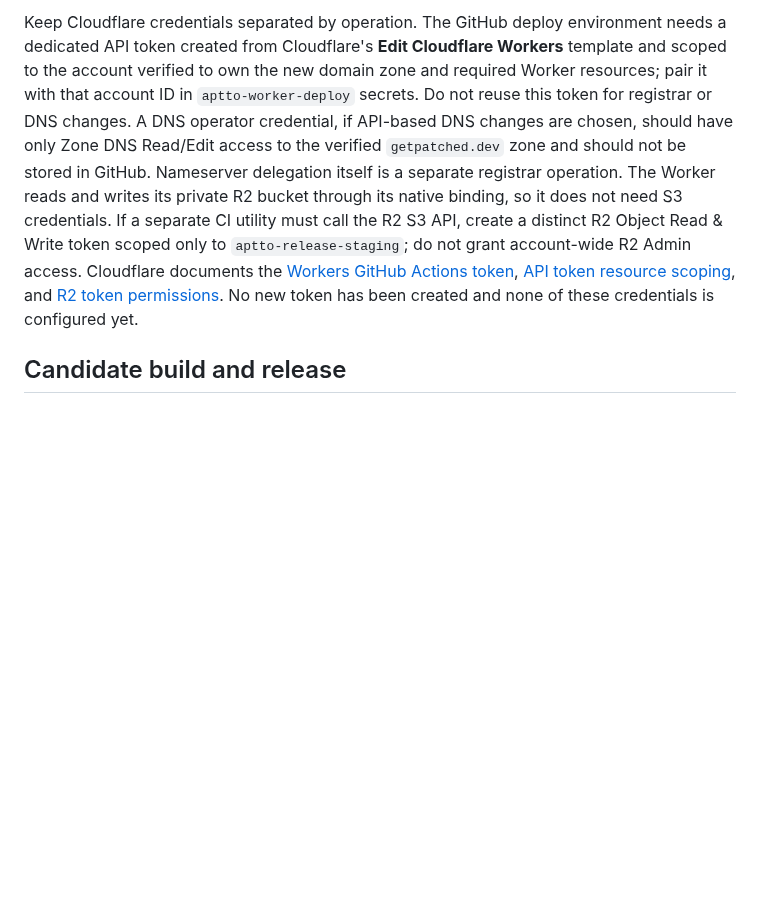
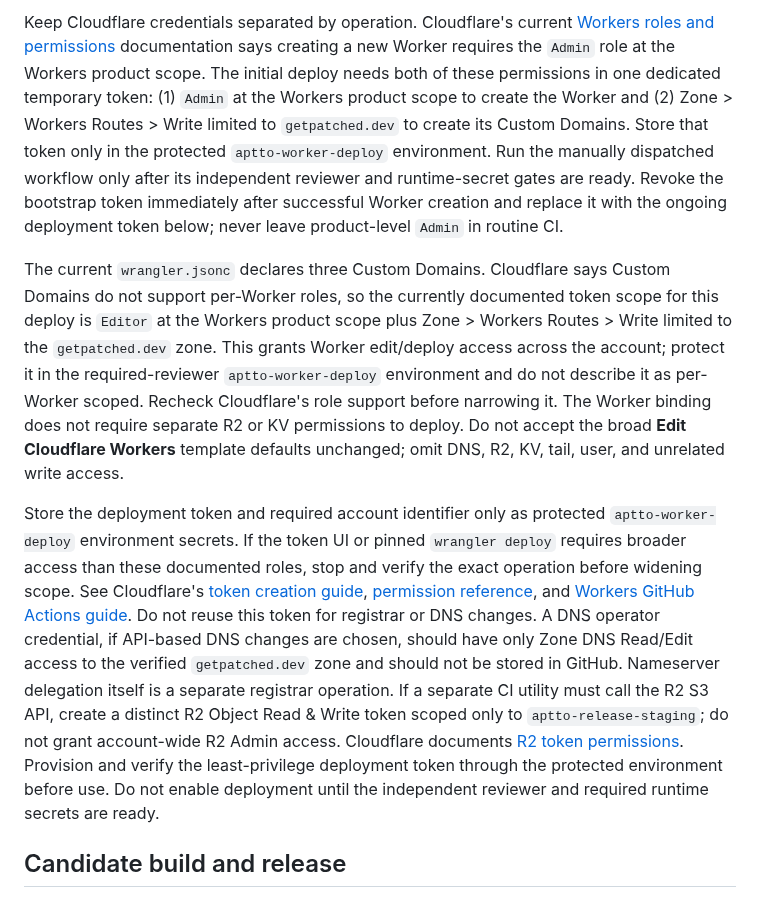
Before and after one commit to apt-to/platform, a Markdown page: docs/operations-runbook.md, the part around one of its changes. Drawn GitHub-style; blank space fills up the shorter version.

Commit message:
docs: clarify Cloudflare deployment gates (#8)
* docs: refresh Cloudflare deployment evidence

* docs: tighten Cloudflare deploy token guidance

* docs: scope Cloudflare deploy credentials

```diff
--- a/docs/operations-runbook.md
+++ b/docs/operations-runbook.md
@@ -23,5 +23,9 @@ An existing Cloudflare credential was used in an earlier task for read-only chec
 
-Keep Cloudflare credentials separated by operation. The GitHub deploy environment needs a dedicated API token created from Cloudflare's **Edit Cloudflare Workers** template and scoped to the account verified to own the new domain zone and required Worker resources; pair it with that account ID in `aptto-worker-deploy` secrets. Do not reuse this token for registrar or DNS changes. A DNS operator credential, if API-based DNS changes are chosen, should have only Zone DNS Read/Edit access to the verified `getpatched.dev` zone and should not be stored in GitHub. Nameserver delegation itself is a separate registrar operation. The Worker reads and writes its private R2 bucket through its native binding, so it does not need S3 credentials. If a separate CI utility must call the R2 S3 API, create a distinct R2 Object Read & Write token scoped only to `aptto-release-staging`; do not grant account-wide R2 Admin access. Cloudflare documents the [Workers GitHub Actions token](https://developers.cloudflare.com/workers/ci-cd/external-cicd/github-actions/), [API token resource scoping](https://developers.cloudflare.com/fundamentals/api/get-started/create-token/), and [R2 token permissions](https://developers.cloudflare.com/r2/api/s3/tokens/). No new token has been created and none of these credentials is configured yet.
+Keep Cloudflare credentials separated by operation. Cloudflare's current [Workers roles and permissions](https://developers.cloudflare.com/workers/authorization/workers/) documentation says creating a new Worker requires the `Admin` role at the Workers product scope. The initial deploy needs both of these permissions in one dedicated temporary token: (1) `Admin` at the Workers product scope to create the Worker and (2) Zone > Workers Routes > Write limited to `getpatched.dev` to create its Custom Domains. Store that token only in the protected `aptto-worker-deploy` environment. Run the manually dispatched workflow only after its independent reviewer and runtime-secret gates are ready. Revoke the bootstrap token immediately after successful Worker creation and replace it with the ongoing deployment token below; never leave product-level `Admin` in routine CI.
+
+The current `wrangler.jsonc` declares three Custom Domains. Cloudflare says Custom Domains do not support per-Worker roles, so the currently documented token scope for this deploy is `Editor` at the Workers product scope plus Zone > Workers Routes > Write limited to the `getpatched.dev` zone. This grants Worker edit/deploy access across the account; protect it in the required-reviewer `aptto-worker-deploy` environment and do not describe it as per-Worker scoped. Recheck Cloudflare's role support before narrowing it. The Worker binding does not require separate R2 or KV permissions to deploy. Do not accept the broad **Edit Cloudflare Workers** template defaults unchanged; omit DNS, R2, KV, tail, user, and unrelated write access.
+
+Store the deployment token and required account identifier only as protected `aptto-worker-deploy` environment secrets. If the token UI or pinned `wrangler deploy` requires broader access than these documented roles, stop and verify the exact operation before widening scope. See Cloudflare's [token creation guide](https://developers.cloudflare.com/fundamentals/api/get-started/create-token/), [permission reference](https://developers.cloudflare.com/fundamentals/api/reference/permissions/), and [Workers GitHub Actions guide](https://developers.cloudflare.com/workers/ci-cd/external-cicd/github-actions/). Do not reuse this token for registrar or DNS changes. A DNS operator credential, if API-based DNS changes are chosen, should have only Zone DNS Read/Edit access to the verified `getpatched.dev` zone and should not be stored in GitHub. Nameserver delegation itself is a separate registrar operation. If a separate CI utility must call the R2 S3 API, create a distinct R2 Object Read & Write token scoped only to `aptto-release-staging`; do not grant account-wide R2 Admin access. Cloudflare documents [R2 token permissions](https://developers.cloudflare.com/r2/api/s3/tokens/). Provision and verify the least-privilege deployment token through the protected environment before use. Do not enable deployment until the independent reviewer and required runtime secrets are ready.
 
 ## Candidate build and release
 
```
Also changed, not shown: other parts of docs/operations-runbook.md (+2 -2 lines), docs/getpatched-dns-cutover-plan.md (+4 -3 lines).
